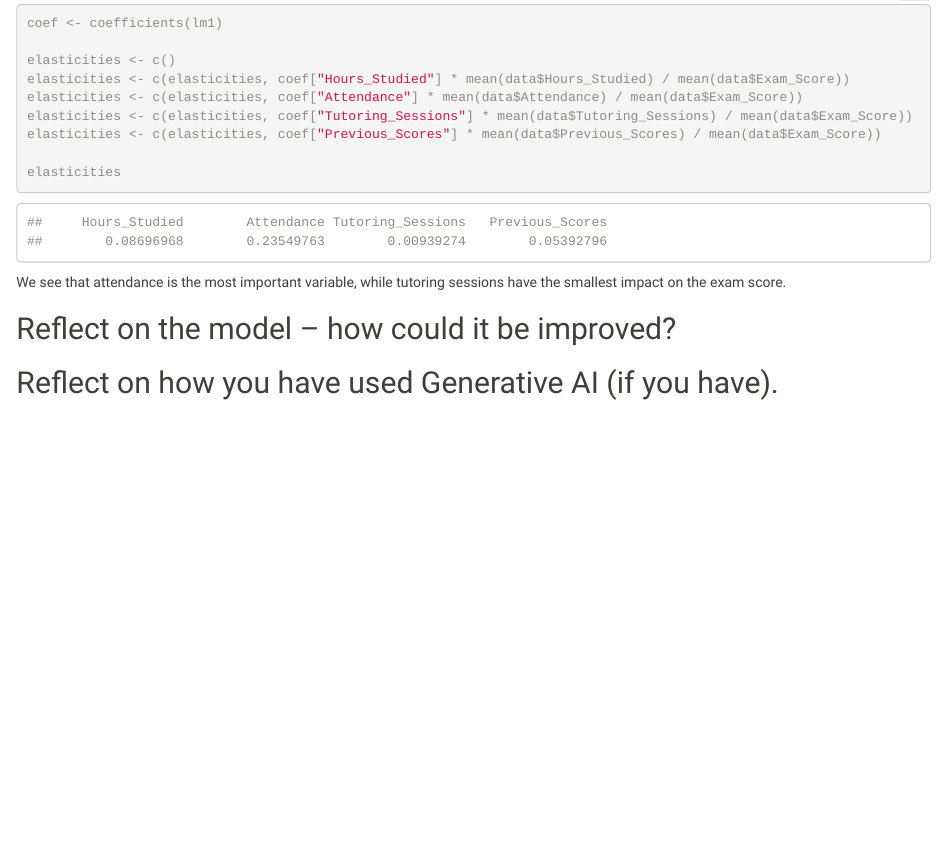
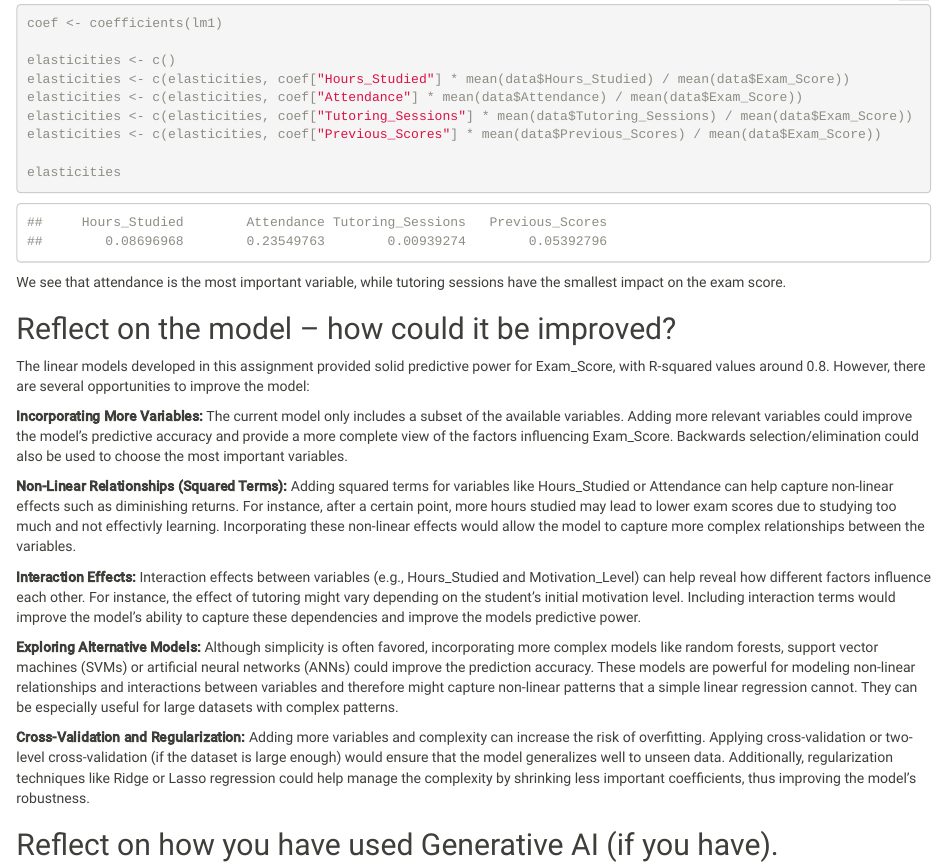
Before and after one commit to felixjthomsen/2.-assignment, an R Markdown document (main.Rmd): the page in a window 1100 px wide, from 5840 px down. Rendered offline with R 4.5, knitr and Pandoc, with nearby package versions; code that draws random numbers runs with fixed seeds of ours; some code elsewhere in the file could not run offline.

Commit message:
Reflect on the model – how could it be improved

```diff
--- a/main.Rmd
+++ b/main.Rmd
@@ -160,5 +160,36 @@ elasticities
 We see that attendance is the most important variable, while tutoring sessions have the smallest impact on the exam score.
 
 ## Reflect on the model – how could it be improved?
+The linear models developed in this assignment provided solid predictive power for Exam_Score, with R-squared values around 0.8. However, there are several opportunities to improve the model:
+
+**Incorporating More Variables:** The current model only includes a subset of the available variables.
+Adding more relevant variables could improve the model's predictive accuracy and provide
+a more complete view of the factors influencing Exam_Score. Backwards selection/elimination could also be used to choose the
+most important variables.
+
+**Non-Linear Relationships (Squared Terms):** Adding squared terms for variables like Hours_Studied or
+Attendance can help capture non-linear effects such as diminishing returns. For instance, after a certain
+point, more hours studied may lead to lower exam scores due to studying too much and not effectivly learning.
+Incorporating these non-linear effects would allow the model to capture more complex relationships between
+the variables.
+
+**Interaction Effects:** Interaction effects between variables (e.g., Hours_Studied and Motivation_Level)
+can help reveal how different factors influence each other. For instance, the effect of tutoring might vary
+depending on the student’s initial motivation level. Including interaction terms would improve the model's
+ability to capture these dependencies and improve the models predictive power.
+
+**Exploring Alternative Models:**
+Although simplicity is often favored, incorporating more complex models like random forests, support
+vector machines (SVMs) or artificial neural networks (ANNs) could improve the prediction accuracy.
+These models are powerful for modeling non-linear relationships and interactions between variables
+and therefore might capture non-linear patterns that a simple linear regression cannot. They
+can be especially useful for large datasets with complex patterns.
+
+**Cross-Validation and Regularization:** Adding more variables and complexity can increase the risk of
+overfitting. Applying cross-validation or two-level cross-validation (if the dataset is large enough) would
+ensure that the model generalizes well to unseen data. Additionally, regularization techniques like
+Ridge or Lasso regression could help manage the complexity by shrinking less important coefficients,
+thus improving the model’s robustness.
+
 
 ## Reflect on how you have used Generative AI (if you have).
```
